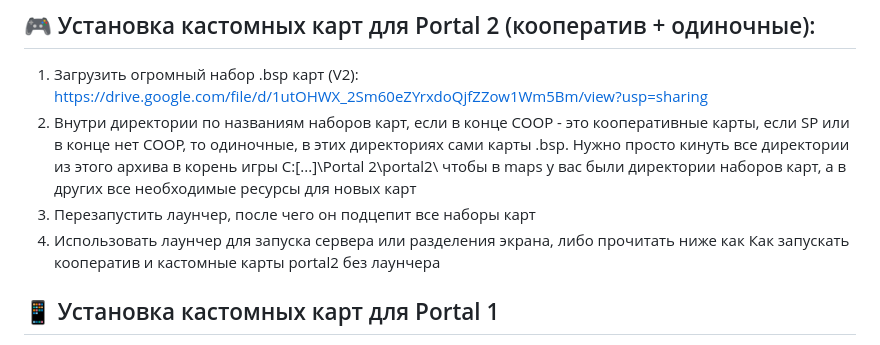
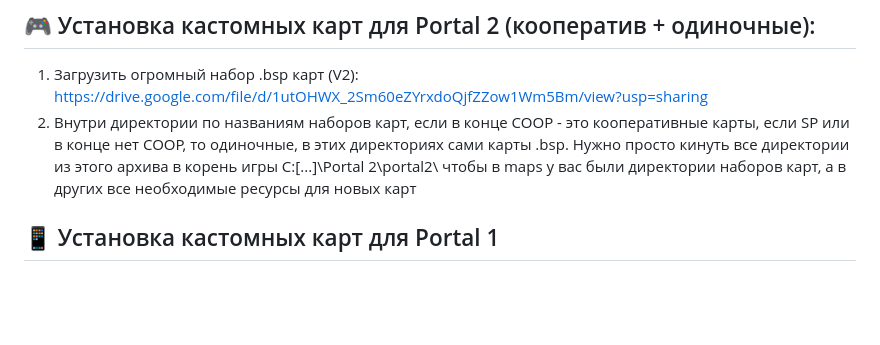
Before and after one commit to BiosNod/Portal2-coop-launcher, a Markdown page: README.md, the part around the change. Drawn GitHub-style; blank space fills up the shorter version.

Commit message:
Remove useless instructions

```diff
--- a/README.md
+++ b/README.md
@@ -4,8 +4,6 @@
 2. Внутри директории по названиям наборов карт, если в конце COOP - это кооперативные карты, если SP или в конце нет COOP, то одиночные,
    в этих директориях сами карты .bsp. Нужно просто кинуть все директории из этого архива в корень игры C:\[...]\Portal 2\portal2\ чтобы в maps
    у вас были директории наборов карт, а в других все необходимые ресурсы для новых карт
-3. Перезапустить лаунчер, после чего он подцепит все наборы карт
-4. Использовать лаунчер для запуска сервера или разделения экрана, либо прочитать ниже как Как запускать кооператив и кастомные карты portal2 без лаунчера
 
 ## 📱 Установка кастомных карт для Portal 1
 
```
